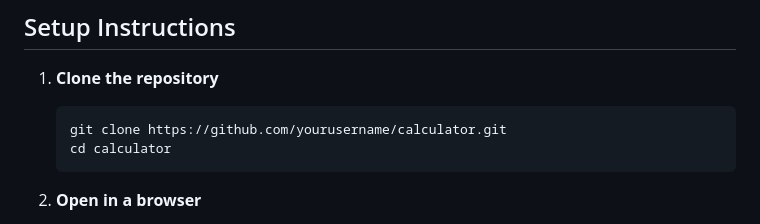
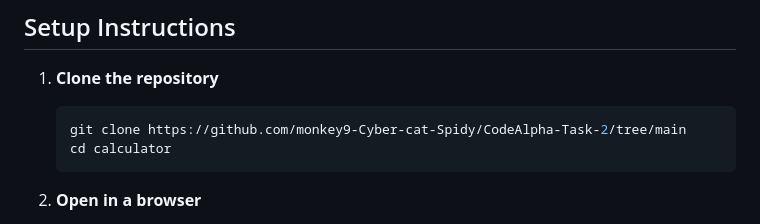
Before and after one commit to monkey9-Cyber-cat-Spidy/CodeAlpha-Task-2, a Markdown page: README.md, the part around the change. Drawn GitHub-style.

````diff
--- a/README.md
+++ b/README.md
@@ -31,7 +31,7 @@ A clean, responsive calculator application built with HTML, CSS, and JavaScript
 
 1. **Clone the repository**
    ```bash
-   git clone https://github.com/yourusername/calculator.git
+   git clone https://github.com/monkey9-Cyber-cat-Spidy/CodeAlpha-Task-2/tree/main
    cd calculator
    ```
 
````
